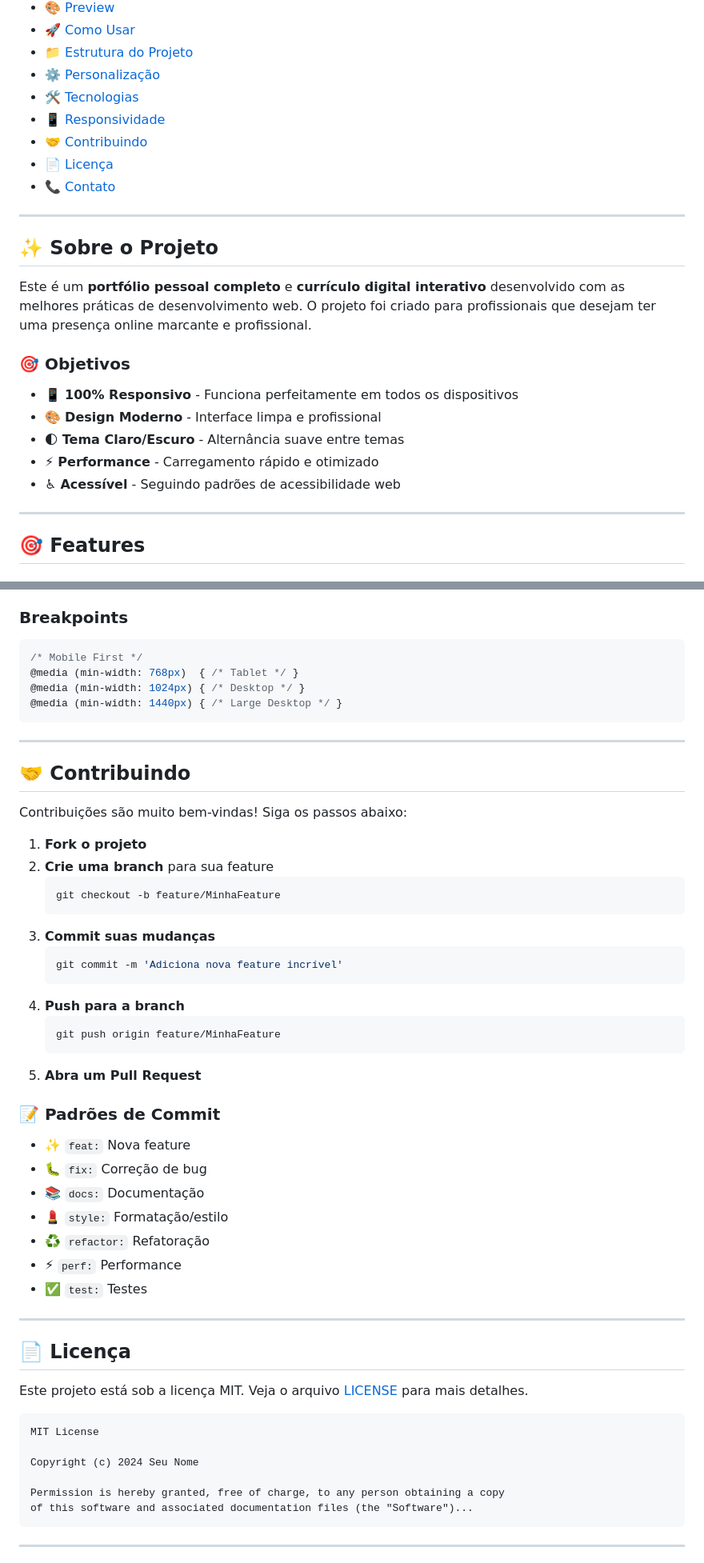
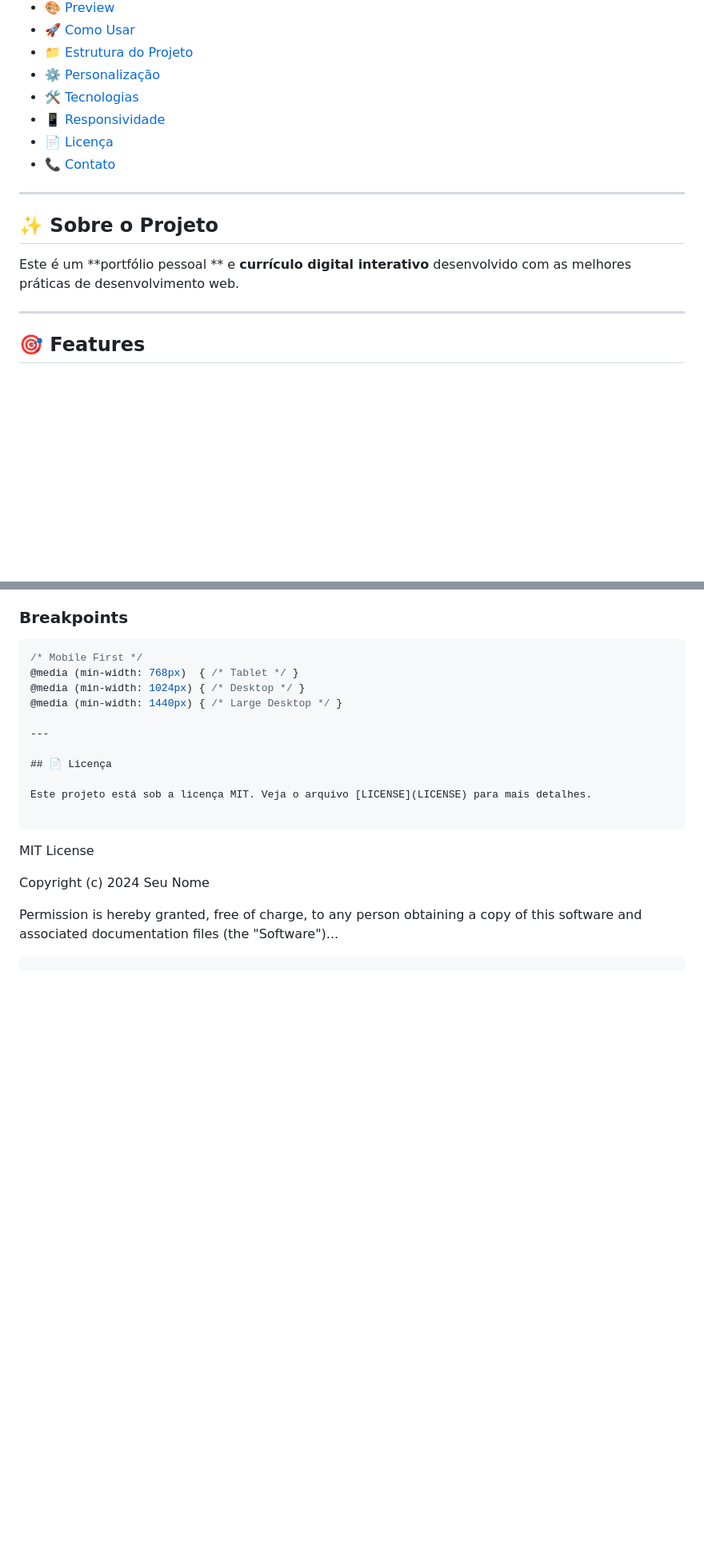
Before and after one commit to LuMendes-bit/Resume-Portfolio, a Markdown page: README.md, 2 parts joined by grey strips. Shown: that part at 80% size. Drawn GitHub-style; blank space fills up the shorter version.

````diff
--- a/README.md
+++ b/README.md
@@ -29,7 +29,6 @@
 - [⚙️ Personalização](#️-personalização)
 - [🛠️ Tecnologias](#️-tecnologias)
 - [📱 Responsividade](#-responsividade)
-- [🤝 Contribuindo](#-contribuindo)
 - [📄 Licença](#-licença)
 - [📞 Contato](#-contato)
 
@@ -37,15 +36,7 @@
 
 ## ✨ Sobre o Projeto
 
-Este é um **portfólio pessoal completo** e **currículo digital interativo** desenvolvido com as melhores práticas de desenvolvimento web. O projeto foi criado para profissionais que desejam ter uma presença online marcante e profissional.
-
-### 🎯 Objetivos
-
-- 📱 **100% Responsivo** - Funciona perfeitamente em todos os dispositivos
-- 🎨 **Design Moderno** - Interface limpa e profissional
-- 🌓 **Tema Claro/Escuro** - Alternância suave entre temas
-- ⚡ **Performance** - Carregamento rápido e otimizado
-- ♿ **Acessível** - Seguindo padrões de acessibilidade web
+Este é um **portfólio pessoal ** e **currículo digital interativo** desenvolvido com as melhores práticas de desenvolvimento web.
 
 ---
 
@@ -279,38 +270,6 @@ O projeto é totalmente responsivo e foi testado em:
 @media (min-width: 768px)  { /* Tablet */ }
 @media (min-width: 1024px) { /* Desktop */ }
 @media (min-width: 1440px) { /* Large Desktop */ }
-```
-
----
-
-## 🤝 Contribuindo
-
-Contribuições são muito bem-vindas! Siga os passos abaixo:
-
-1. **Fork o projeto**
-2. **Crie uma branch** para sua feature
-   ```bash
-   git checkout -b feature/MinhaFeature
-   ```
-3. **Commit suas mudanças**
-   ```bash
-   git commit -m 'Adiciona nova feature incrível'
-   ```
-4. **Push para a branch**
-   ```bash
-   git push origin feature/MinhaFeature
-   ```
-5. **Abra um Pull Request**
-
-### 📝 Padrões de Commit
-
-- ✨ `feat:` Nova feature
-- 🐛 `fix:` Correção de bug
-- 📚 `docs:` Documentação
-- 💄 `style:` Formatação/estilo
-- ♻️ `refactor:` Refatoração
-- ⚡ `perf:` Performance
-- ✅ `test:` Testes
 
 ---
 
````
